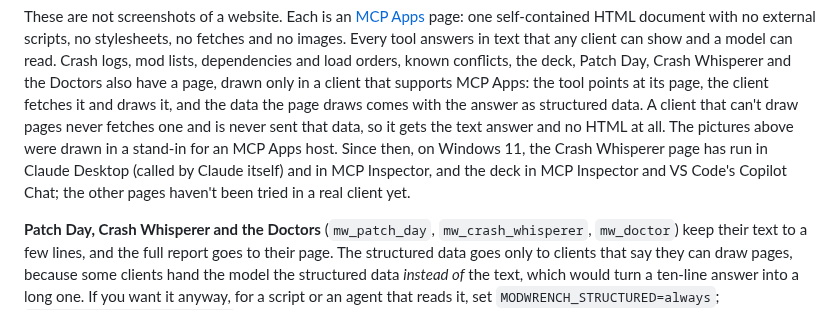
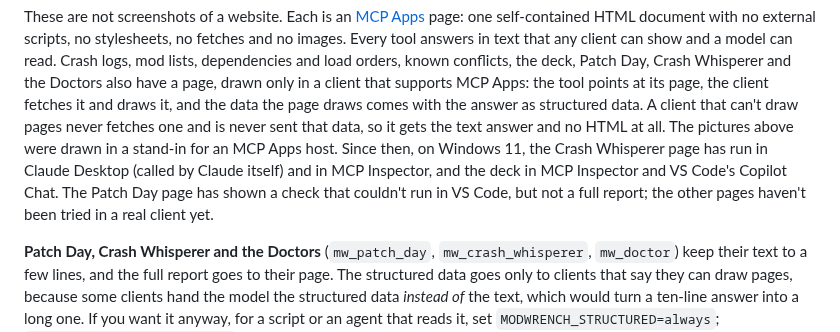
Before and after one commit to 171county/modwrench, a Markdown page: README.md, the part around the change. Drawn GitHub-style.

```diff
--- a/README.md
+++ b/README.md
@@ -33,7 +33,7 @@ and the Doctors also have a page, drawn only in a client that supports MCP Apps:
 points at its page, the client fetches it and draws it, and the data the page draws comes with
 the answer as structured data. A client that can't draw pages never fetches one and is never
 sent that data, so it gets the text answer and no HTML at all. The pictures above were drawn in
-a stand-in for an MCP Apps host. Since then, on Windows 11, the Crash Whisperer page has run in Claude Desktop (called by Claude itself) and in MCP Inspector, and the deck in MCP Inspector and VS Code's Copilot Chat; the other pages haven't been tried in a real client yet.
+a stand-in for an MCP Apps host. Since then, on Windows 11, the Crash Whisperer page has run in Claude Desktop (called by Claude itself) and in MCP Inspector, and the deck in MCP Inspector and VS Code's Copilot Chat. The Patch Day page has shown a check that couldn't run in VS Code, but not a full report; the other pages haven't been tried in a real client yet.
 
 **Patch Day, Crash Whisperer and the Doctors** (`mw_patch_day`, `mw_crash_whisperer`,
 `mw_doctor`) keep their text to a few lines, and the full report goes to their page. The
```
Also changed, not shown: ROADMAP.md (+2 -1 lines), TRUST.md (+1 -1 lines).
